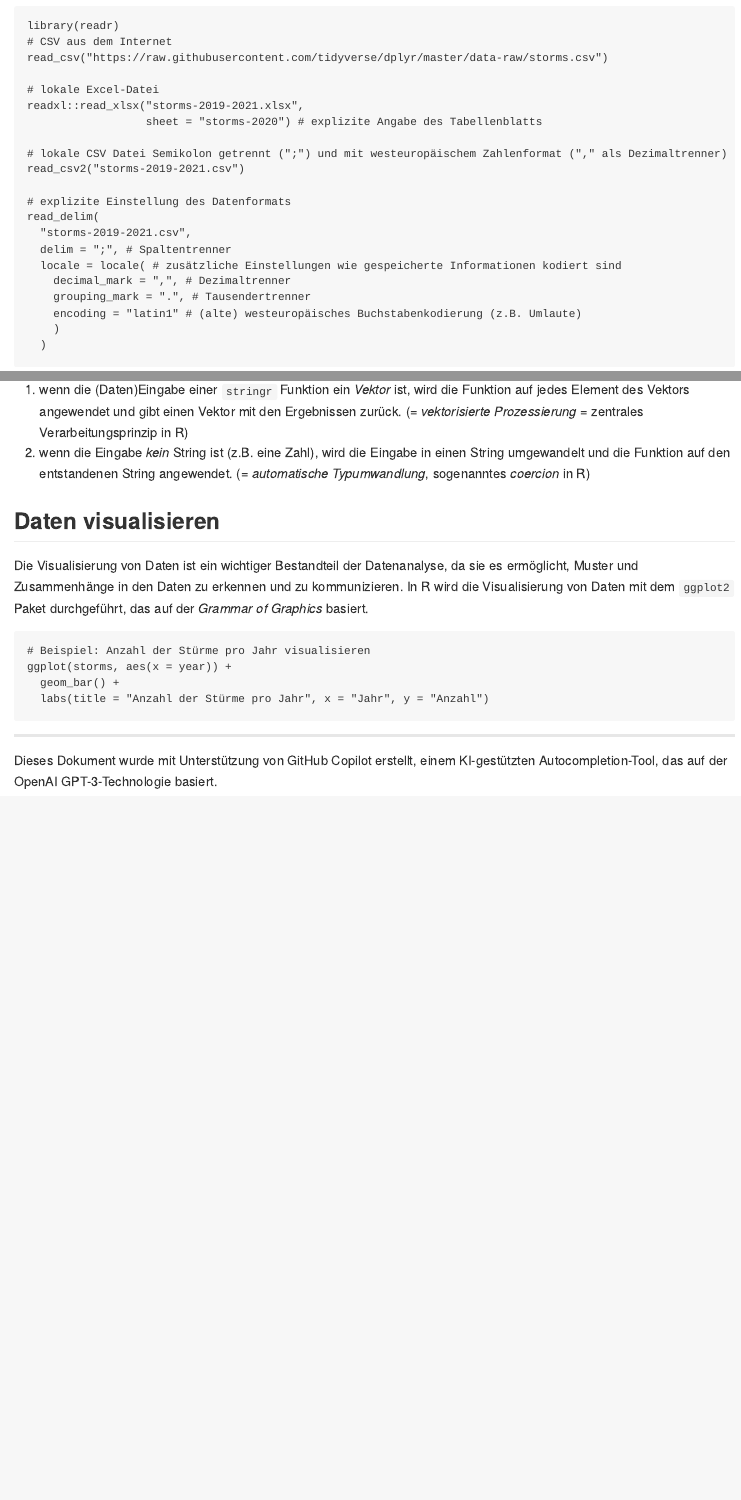
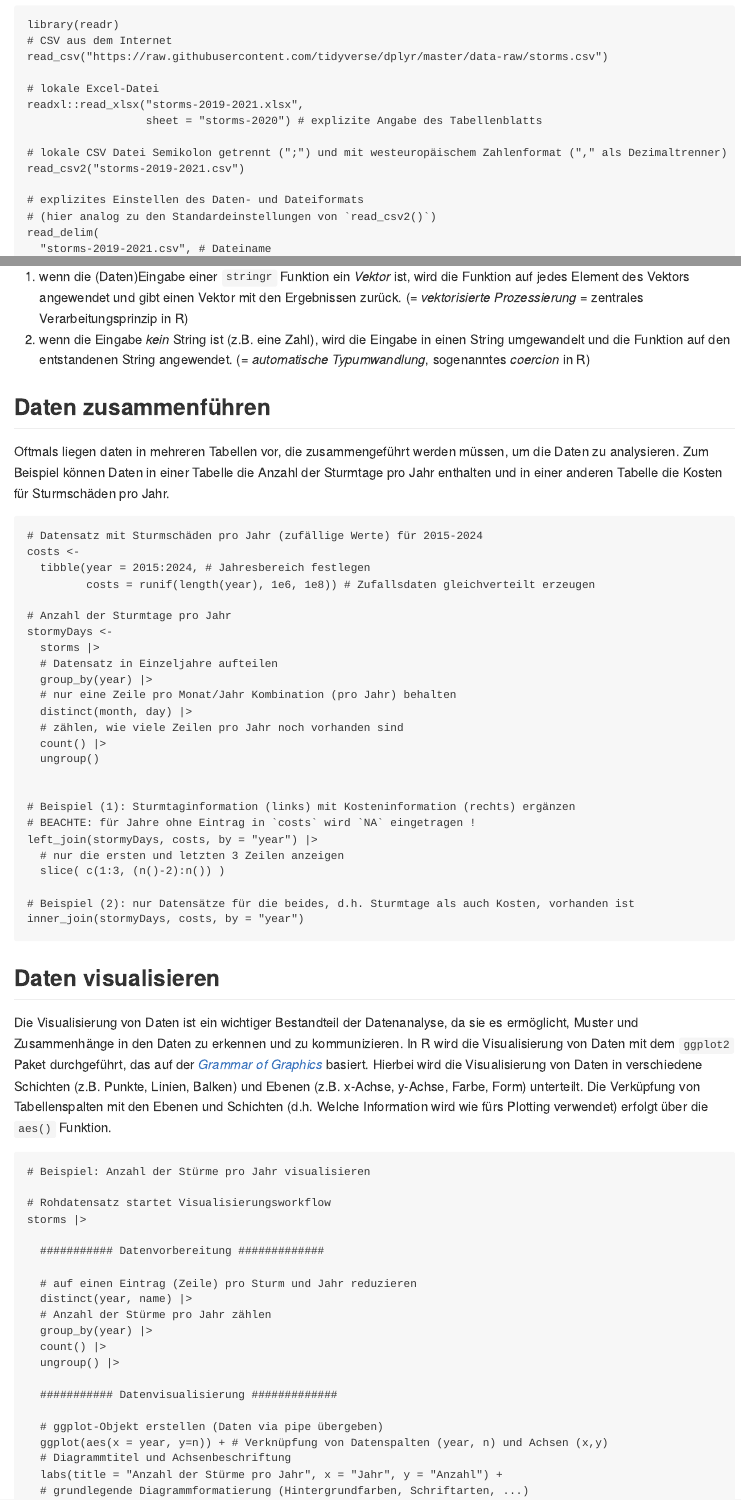
Before and after one commit to Dr-Eberle-Zentrum/FDM-360, an R Markdown document (R-tidyverse/README.Rmd): the page in a window 1100 px wide, from 1980 px down before the commit and from 2050 px down after it, so that both start at the same text, and a second part further down, joined at a grey line. The pictures show the output file R-tidyverse/README.md that the author committed with the source, drawn offline in the style of GitHub.

Commit message:
visualisierung

````diff
--- a/R-tidyverse/README.Rmd
+++ b/R-tidyverse/README.Rmd
@@ -89,7 +92,7 @@ readxl::read_xlsx("storms-2019-2021.xlsx",
 # lokale CSV Datei Semikolon getrennt (";") und mit westeuropäischem Zahlenformat ("," als Dezimaltrenner)
 read_csv2("storms-2019-2021.csv")
 
-# explizite Einstellung des Datenformats
+# explizites Einstellen des Daten- und Dateiformats
+# (hier analog zu den Standardeinstellungen von `read_csv2()`)
 read_delim(
-  "storms-2019-2021.csv",
-  delim = ";", # Spaltentrenner
+  "storms-2019-2021.csv", # Dateiname
@@ -255,16 +259,67 @@ Beachte:
 1.  wenn die (Daten)Eingabe einer `stringr` Funktion ein *Vektor* ist, wird die Funktion auf jedes Element des Vektors angewendet und gibt einen Vektor mit den Ergebnissen zurück. (= *vektorisierte Prozessierung* = zentrales Verarbeitungsprinzip in R)
 2.  wenn die Eingabe *kein* String ist (z.B. eine Zahl), wird die Eingabe in einen String umgewandelt und die Funktion auf den entstandenen String angewendet. (= *automatische Typumwandlung*, sogenanntes *coercion* in R)
 
+## Daten zusammenführen
 
+Oftmals liegen daten in mehreren Tabellen vor, die zusammengeführt werden müssen, um die Daten zu analysieren.
+Zum Beispiel können Daten in einer Tabelle die Anzahl der Sturmtage pro Jahr enthalten und in einer anderen Tabelle die Kosten für Sturmschäden pro Jahr.
+
+```{r dplyr-join-examples, eval=FALSE}
+# Datensatz mit Sturmschäden pro Jahr (zufällige Werte) für 2015-2024
+costs <-
+  tibble(year = 2015:2024, # Jahresbereich festlegen
+         costs = runif(length(year), 1e6, 1e8)) # Zufallsdaten gleichverteilt erzeugen
+
+# Anzahl der Sturmtage pro Jahr
+stormyDays <-
+  storms |>
+  # Datensatz in Einzeljahre aufteilen
+  group_by(year) |>
+  # nur eine Zeile pro Monat/Jahr Kombination (pro Jahr) behalten
+  distinct(month, day) |>
+  # zählen, wie viele Zeilen pro Jahr noch vorhanden sind
+  count() |>
+  ungroup()
+
+
+# Beispiel (1): Sturmtaginformation (links) mit Kosteninformation (rechts) ergänzen
+# BEACHTE: für Jahre ohne Eintrag in `costs` wird `NA` eingetragen !
+left_join(stormyDays, costs, by = "year") |>
+  # nur die ersten und letzten 3 Zeilen anzeigen
+  slice( c(1:3, (n()-2):n()) )
+
+# Beispiel (2): nur Datensätze für die beides, d.h. Sturmtage als auch Kosten, vorhanden ist
+inner_join(stormyDays, costs, by = "year")
+
+```
 
 ## Daten visualisieren
 
 Die Visualisierung von Daten ist ein wichtiger Bestandteil der Datenanalyse, da sie es ermöglicht, Muster und Zusammenhänge in den Daten zu erkennen und zu kommunizieren.
-In R wird die Visualisierung von Daten mit dem `ggplot2` Paket durchgeführt, das auf der *Grammar of Graphics* basiert.
+In R wird die Visualisierung von Daten mit dem `ggplot2` Paket durchgeführt, das auf der [*Grammar of Graphics*](https://r4ds.had.co.nz/data-visualisation.html) basiert.
+Hierbei wird die Visualisierung von Daten in verschiedene Schichten (z.B. Punkte, Linien, Balken) und Ebenen (z.B. x-Achse, y-Achse, Farbe, Form) unterteilt.
+Die Verküpfung von Tabellenspalten mit den Ebenen und Schichten (d.h. Welche Information wird wie fürs Plotting verwendet) erfolgt über die `aes()` Funktion.
 
 
-```{r ggplot2-examples, eval=FALSE}
+```{r ggplot2-examples}
 # Beispiel: Anzahl der Stürme pro Jahr visualisieren
-ggplot(storms, aes(x = year)) +
-  geom_bar() +
-  labs(title = "Anzahl der Stürme pro Jahr", x = "Jahr", y = "Anzahl")
+
+# Rohdatensatz startet Visualisierungsworkflow
+storms |>
+
+  ########### Datenvorbereitung #############
+
+  # auf einen Eintrag (Zeile) pro Sturm und Jahr reduzieren
+  distinct(year, name) |>
+  # Anzahl der Stürme pro Jahr zählen
+  group_by(year) |>
+  count() |>
+  ungroup() |>
+
+  ########### Datenvisualisierung #############
+
+  # ggplot-Objekt erstellen (Daten via pipe übergeben)
+  ggplot(aes(x = year, y=n)) + # Verknüpfung von Datenspalten (year, n) und Achsen (x,y)
+  # Diagrammtitel und Achsenbeschriftung
+  labs(title = "Anzahl der Stürme pro Jahr", x = "Jahr", y = "Anzahl") +
+  # grundlegende Diagrammformatierung (Hintergrundfarben, Schriftarten, ...)
````
Also changed, not shown: R-tidyverse/README.md, R-tidyverse/README.Rmd (21 more changed lines), 1 other file.
